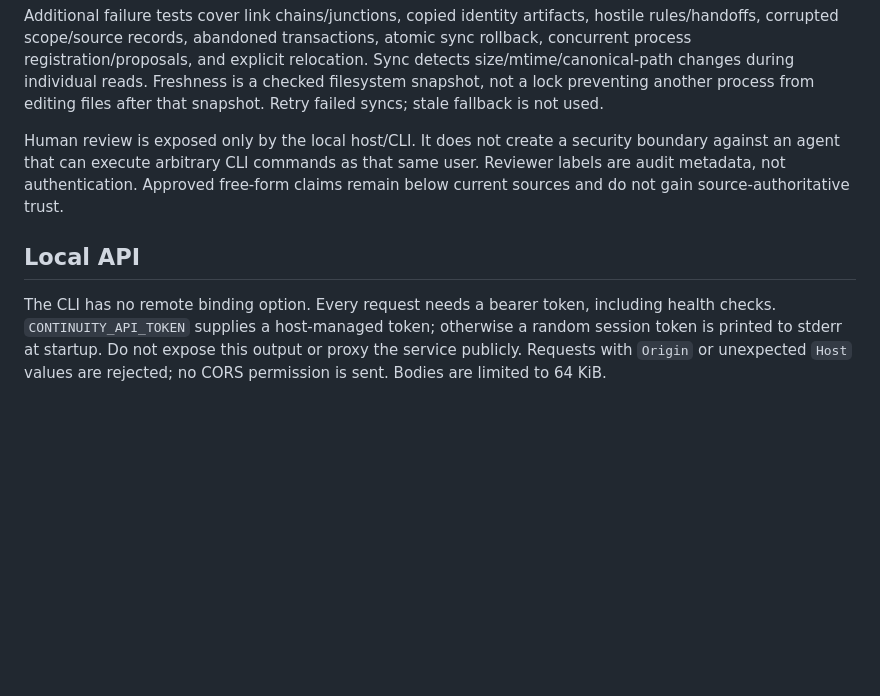
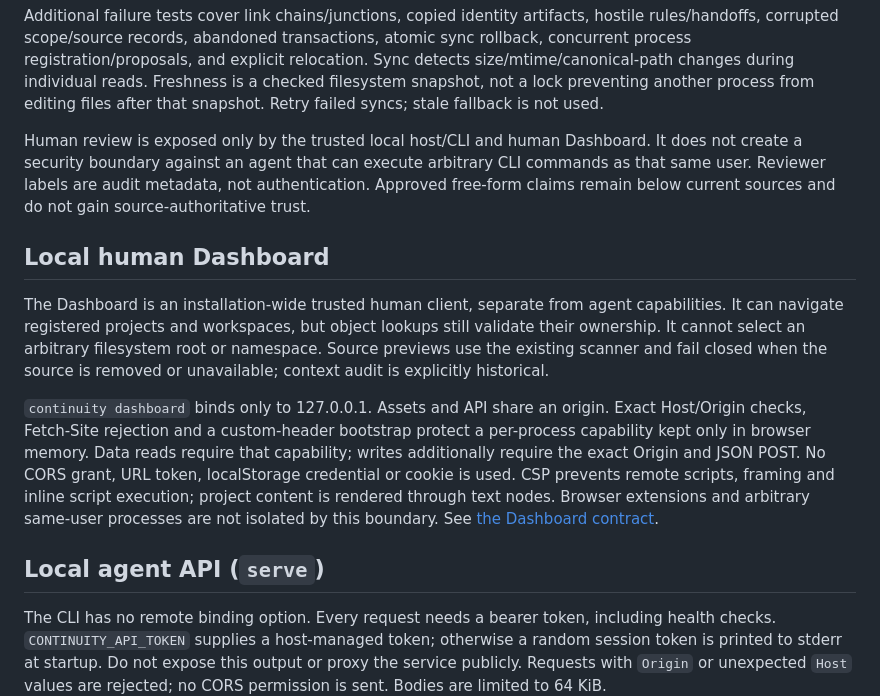
Before and after one commit to cubiix3/continuity, a Markdown page: docs/security.md, the part around the change. Rendered like a GitHub page; blank space fills up the shorter version.

```diff
--- a/docs/security.md
+++ b/docs/security.md
@@ -88,12 +88,29 @@ relocation. Sync detects size/mtime/canonical-path changes during individual rea
 Freshness is a checked filesystem snapshot, not a lock preventing another process
 from editing files after that snapshot. Retry failed syncs; stale fallback is not used.
 
-Human review is exposed only by the local host/CLI. It does not create a security
+Human review is exposed only by the trusted local host/CLI and human Dashboard. It does not create a security
 boundary against an agent that can execute arbitrary CLI commands as that same user.
 Reviewer labels are audit metadata, not authentication. Approved free-form claims
 remain below current sources and do not gain source-authoritative trust.
 
-## Local API
+## Local human Dashboard
+
+The Dashboard is an installation-wide trusted human client, separate from agent
+capabilities. It can navigate registered projects and workspaces, but object
+lookups still validate their ownership. It cannot select an arbitrary filesystem
+root or namespace. Source previews use the existing scanner and fail closed when
+the source is removed or unavailable; context audit is explicitly historical.
+
+`continuity dashboard` binds only to 127.0.0.1. Assets and API share an origin.
+Exact Host/Origin checks, Fetch-Site rejection and a custom-header bootstrap
+protect a per-process capability kept only in browser memory. Data reads require
+that capability; writes additionally require the exact Origin and JSON POST.
+No CORS grant, URL token, localStorage credential or cookie is used. CSP prevents
+remote scripts, framing and inline script execution; project content is rendered
+through text nodes. Browser extensions and arbitrary same-user processes are not
+isolated by this boundary. See [the Dashboard contract](dashboard.md).
+
+## Local agent API (`serve`)
 
 The CLI has no remote binding option. Every request needs a bearer token, including
 health checks. `CONTINUITY_API_TOKEN` supplies a host-managed token; otherwise a
```
Also changed, not shown: CHANGELOG.md (added, +13 -0 lines), README.md (+39 -23 lines), docs/dashboard.md (added, +71 -0 lines), docs/product-scope.md (+1 -1 lines), docs/screenshots/dashboard.png (added).
